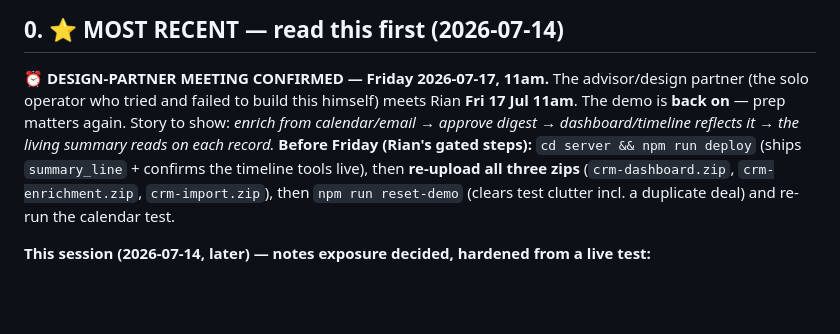
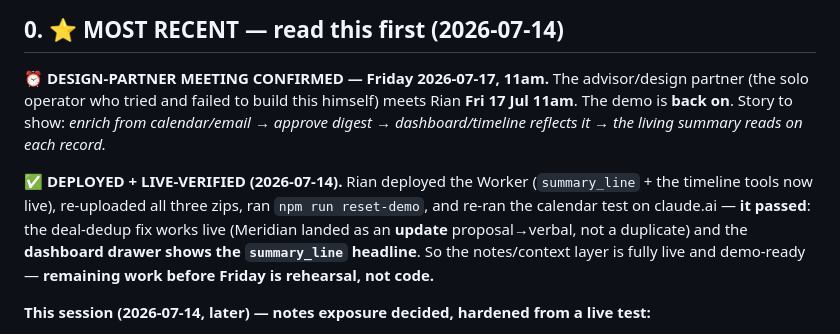
Before and after one commit to 99rebels/headless-crm-skill, a Markdown page: START-HERE.md, the part around the change. Drawn GitHub-style; blank space fills up the shorter version.

Commit message:
START-HERE: notes layer deployed + live-verified; demo prep next
The pre-Friday deploy/upload/reset checklist is done — Worker deployed
(summary_line + timeline tools live), three zips re-uploaded, reset-demo run,
and the calendar test re-run on claude.ai passed: deal-dedup fix confirmed
live (Meridian lands as an update, not a duplicate) and the dashboard drawer
shows the summary_line headline. Remaining work before Fri 11am is rehearsal.

Co-Authored-By: Claude Opus 4.8 (1M context) <noreply@anthropic.com>

```diff
--- a/START-HERE.md
+++ b/START-HERE.md
@@ -8,11 +8,14 @@ what's next. Read it fully, then the referenced docs, before acting.
 ## 0. ⭐ MOST RECENT — read this first (2026-07-14)
 **⏰ DESIGN-PARTNER MEETING CONFIRMED — Friday 2026-07-17, 11am.** The advisor/design partner (the solo
 operator who tried and failed to build this himself) meets Rian **Fri 17 Jul 11am**. The demo is **back
-on** — prep matters again. Story to show: *enrich from calendar/email → approve digest → dashboard/timeline
-reflects it → the living summary reads on each record.* **Before Friday (Rian's gated steps):**
-`cd server && npm run deploy` (ships `summary_line` + confirms the timeline tools live), then **re-upload
-all three zips** (`crm-dashboard.zip`, `crm-enrichment.zip`, `crm-import.zip`), then `npm run reset-demo`
-(clears test clutter incl. a duplicate deal) and re-run the calendar test.
+on**. Story to show: *enrich from calendar/email → approve digest → dashboard/timeline reflects it → the
+living summary reads on each record.*
+
+**✅ DEPLOYED + LIVE-VERIFIED (2026-07-14).** Rian deployed the Worker (`summary_line` + the timeline
+tools now live), re-uploaded all three zips, ran `npm run reset-demo`, and re-ran the calendar test on
+claude.ai — **it passed**: the deal-dedup fix works live (Meridian landed as an **update** proposal→verbal,
+not a duplicate) and the **dashboard drawer shows the `summary_line` headline**. So the notes/context
+layer is fully live and demo-ready — **remaining work before Friday is rehearsal, not code.**
 
 **This session (2026-07-14, later) — notes exposure decided, hardened from a live test:**
 - **Where notes/summaries surface (decided):** **conversation = primary** (zero-build — "brief me on X"
```
